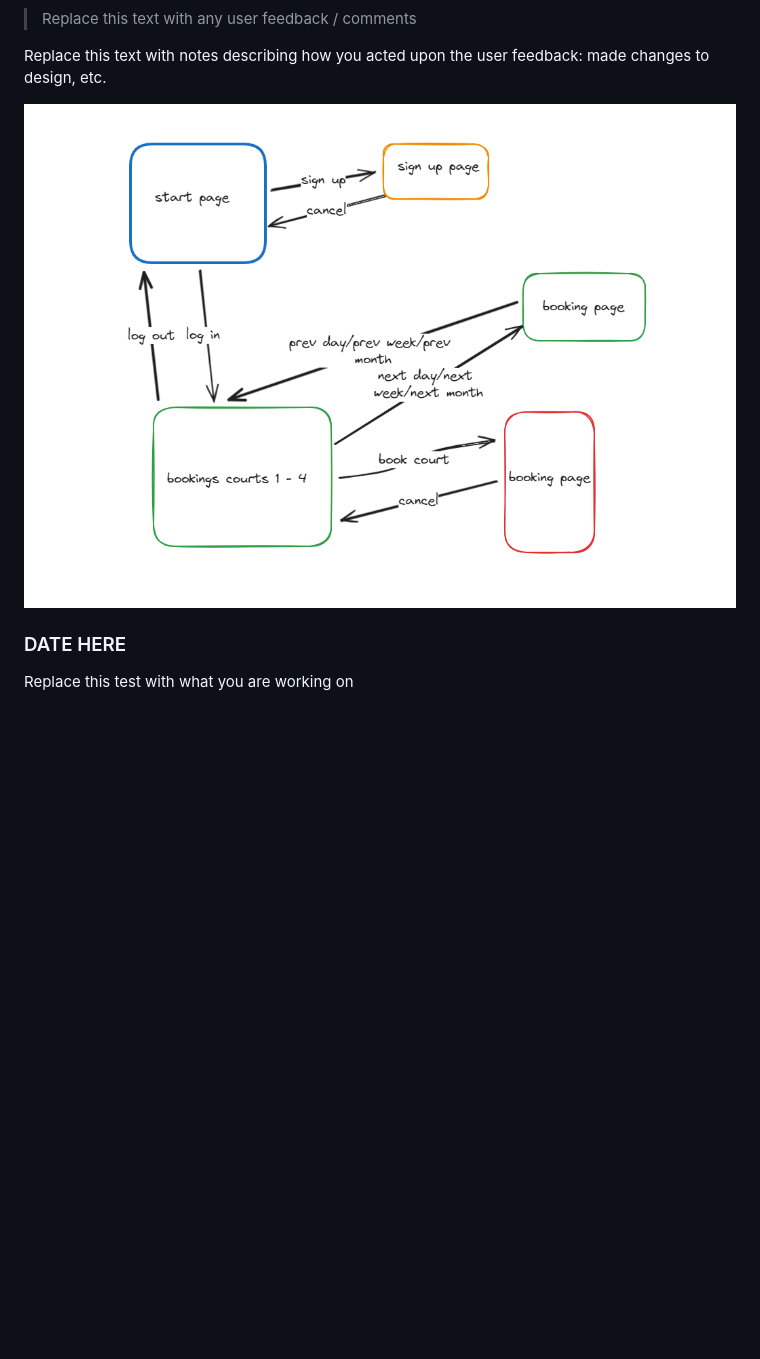
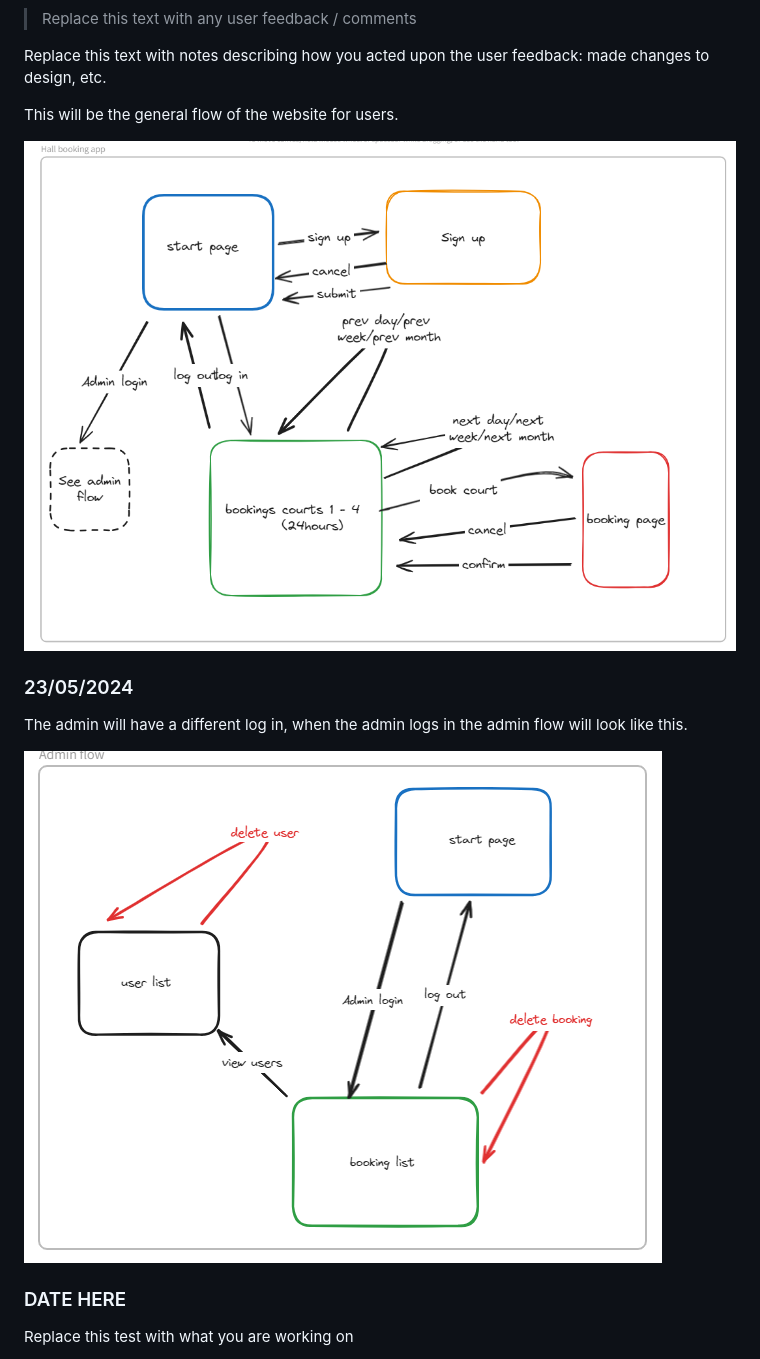
Before and after one commit to waimea-yheissner/300DTD-assessment, a Markdown page: development.md, the part around the change. GitHub-like rendering; pictures changed too: images/admin-flow.png (added), images/flow.png; blank space fills up the shorter version.

Commit message:
Updated flow chart
finished flow chart

```diff
--- a/development.md
+++ b/development.md
@@ -21,7 +21,15 @@ I am designing my database and navigations of the website/app.
 
 Replace this text with notes describing how you acted upon the user feedback: made changes to design, etc.
 
+This will be the general flow of the website for users.
+
 ![Alt text](images/flow.png)
+
+### 23/05/2024
+
+The admin will have a different log in, when the admin logs in the admin flow will look like this.
+
+![Alt text](images/admin-flow.png)
 
 ### DATE HERE
 
```
Also changed, not shown: Design.md (+2 -1 lines).
